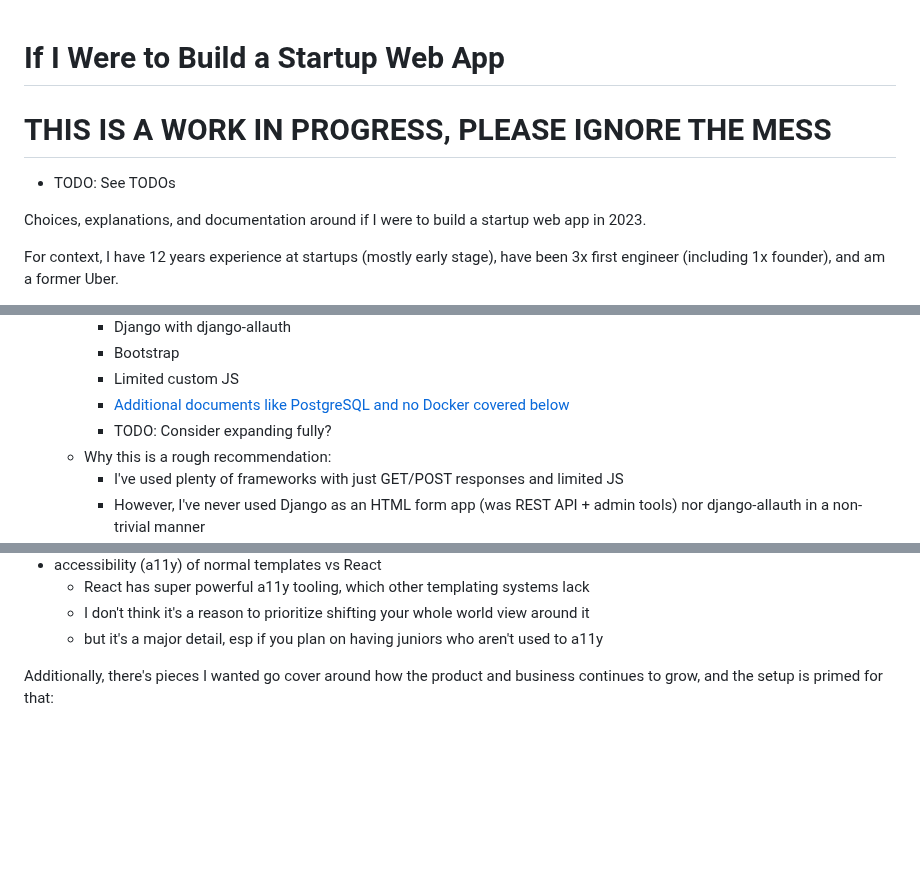
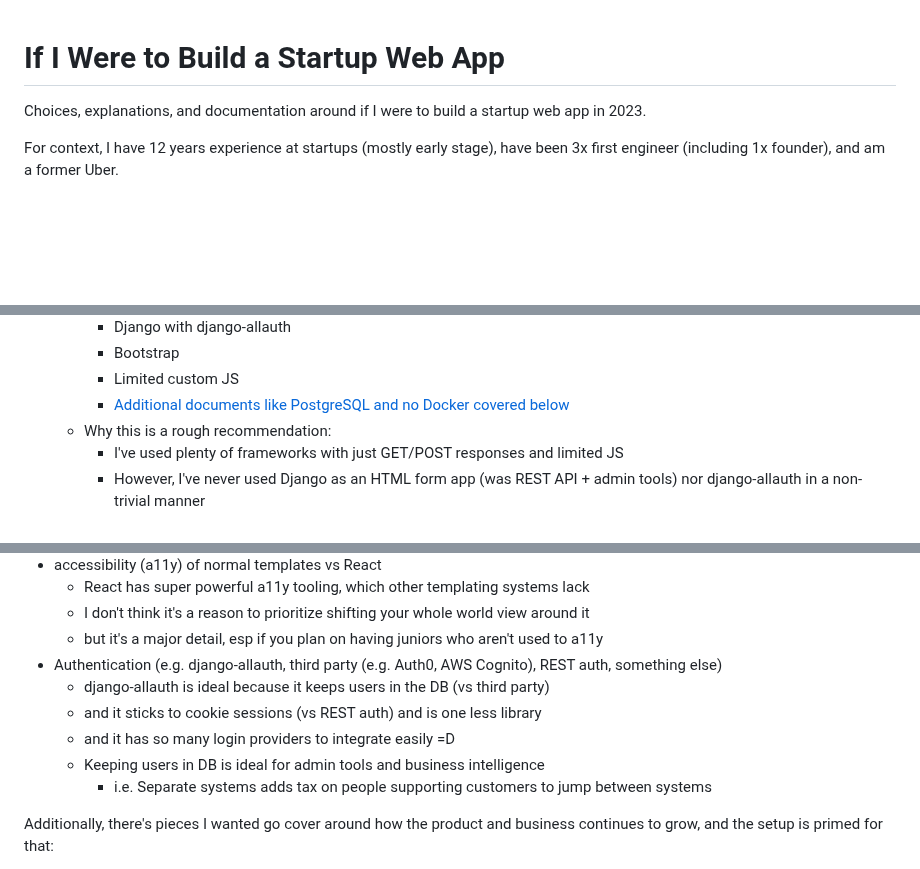
Before and after one commit to twolfson/if-i-were-to-build-a-startup-web-app, a Markdown page: README.md, 3 parts joined by grey strips. GitHub-like rendering; blank space fills up the shorter version.

Commit message:
Completed TODOs

```diff
--- a/README.md
+++ b/README.md
@@ -1,8 +1,4 @@
 # If I Were to Build a Startup Web App
-
-# THIS IS A WORK IN PROGRESS, PLEASE IGNORE THE MESS
-
-- TODO: See TODOs
 
 Choices, explanations, and documentation around if I were to build a startup web app in 2023.
 
@@ -22,7 +18,6 @@ The information here will go out of date, so take it a grain of salt and as a sn
         - Bootstrap
         - Limited custom JS
         - [Additional documents like PostgreSQL and no Docker covered below](#architectural-decisions)
-        - TODO: Consider expanding fully?
     - Why this is a rough recommendation:
         - I've used plenty of frameworks with just GET/POST responses and limited JS
         - However, I've never used Django as an HTML form app (was REST API + admin tools) nor django-allauth in a non-trivial manner
@@ -198,6 +191,12 @@ As a result, there's a lightning round of content I didn't cover:
     - React has super powerful a11y tooling, which other templating systems lack
     - I don't think it's a reason to prioritize shifting your whole world view around it
     - but it's a major detail, esp if you plan on having juniors who aren't used to a11y
+- Authentication (e.g. django-allauth, third party (e.g. Auth0, AWS Cognito), REST auth, something else)
+    - django-allauth is ideal because it keeps users in the DB (vs third party)
+    - and it sticks to cookie sessions (vs REST auth) and is one less library
+    - and it has so many login providers to integrate easily =D
+    - Keeping users in DB is ideal for admin tools and business intelligence
+        - i.e. Separate systems adds tax on people supporting customers to jump between systems
 
 Additionally, there's pieces I wanted go cover around how the product and business continues to grow, and the setup is primed for that:
 
```
Also changed, not shown: other parts of README.md (+0 -2 lines).
